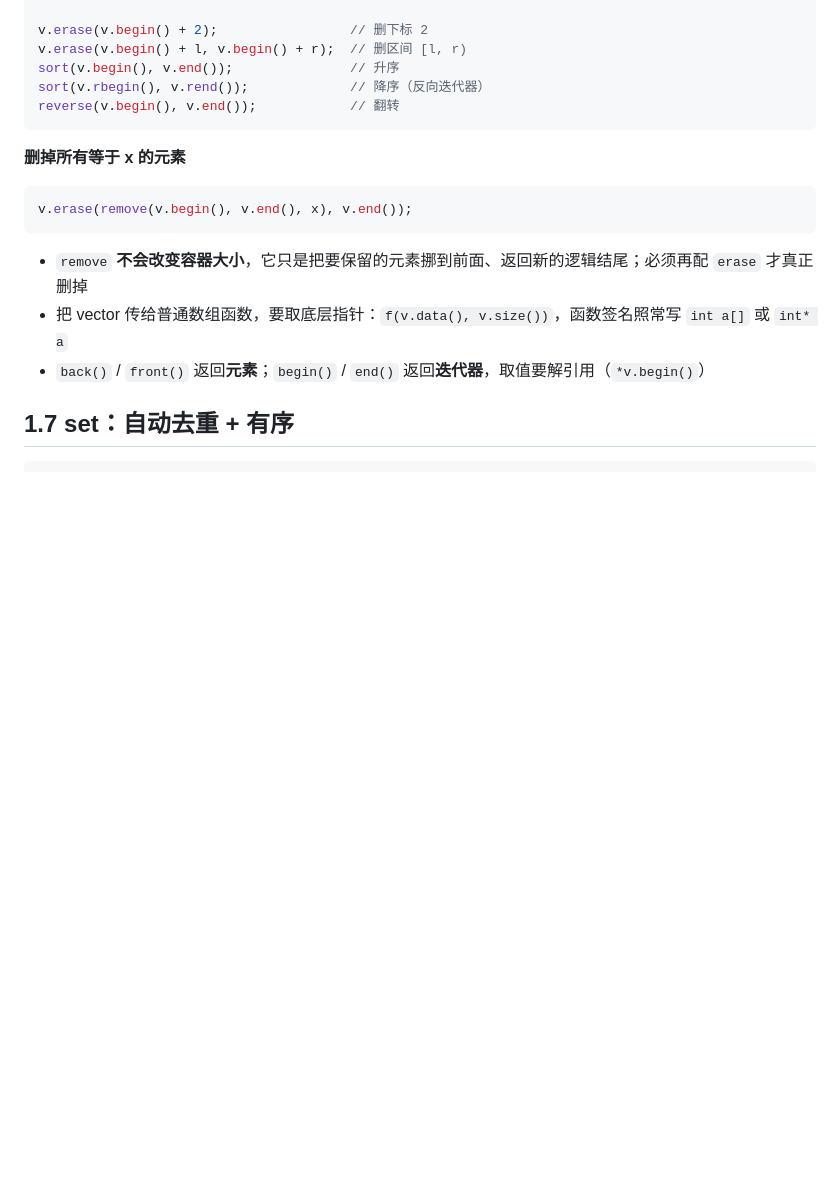
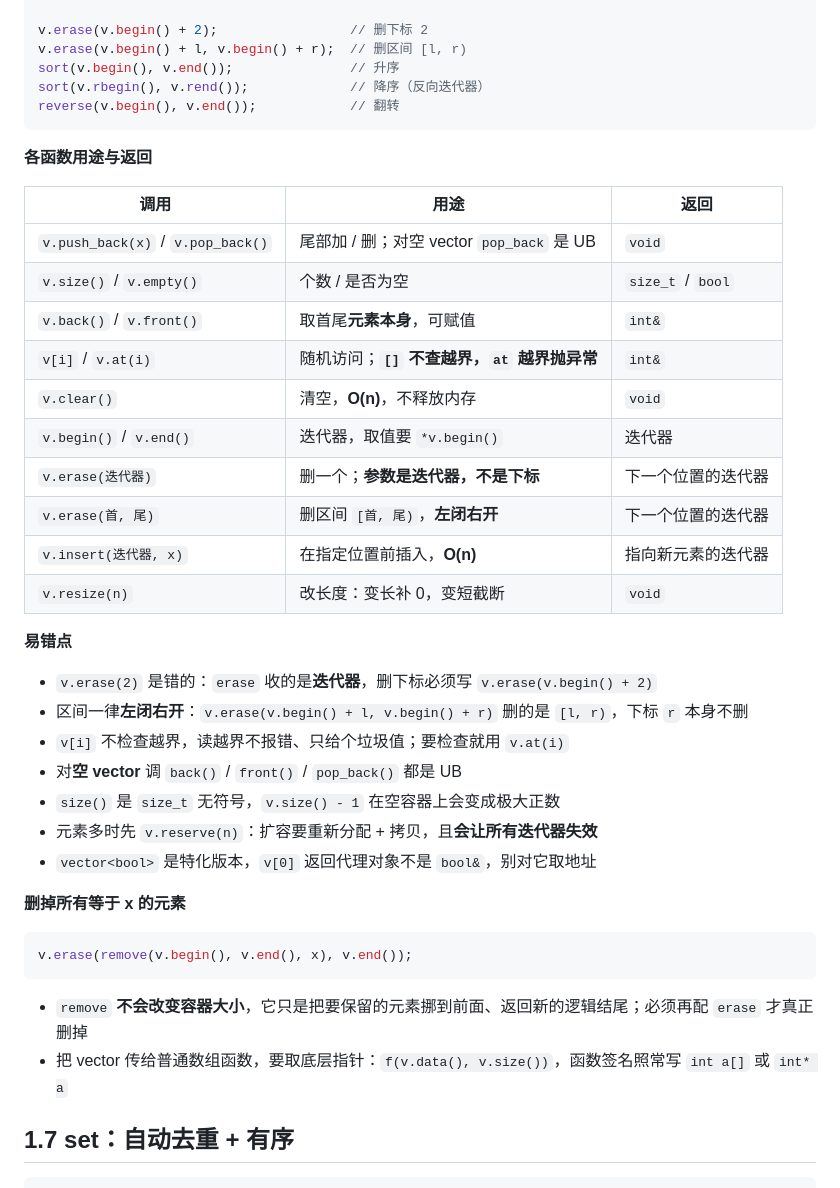
Before and after one commit to y1827432158/notes, a Markdown page: notes/01-stl.md, the part around the change. Rendered like a GitHub page; blank space fills up the shorter version.

Commit message:
笔记 1.6：补全 vector 各函数的用途、返回值与易错点
Co-Authored-By: Claude Code <noreply@anthropic.com>

````diff
--- a/notes/01-stl.md
+++ b/notes/01-stl.md
@@ -206,6 +206,31 @@ sort(v.rbegin(), v.rend());             // 降序（反向迭代器）
 reverse(v.begin(), v.end());            // 翻转
 ```
 
+**各函数用途与返回**
+
+| 调用 | 用途 | 返回 |
+| --- | --- | --- |
+| `v.push_back(x)` / `v.pop_back()` | 尾部加 / 删；对空 vector `pop_back` 是 UB | `void` |
+| `v.size()` / `v.empty()` | 个数 / 是否为空 | `size_t` / `bool` |
+| `v.back()` / `v.front()` | 取首尾**元素本身**，可赋值 | `int&` |
+| `v[i]` / `v.at(i)` | 随机访问；**`[]` 不查越界，`at` 越界抛异常** | `int&` |
+| `v.clear()` | 清空，**O(n)**，不释放内存 | `void` |
+| `v.begin()` / `v.end()` | 迭代器，取值要 `*v.begin()` | 迭代器 |
+| `v.erase(迭代器)` | 删一个；**参数是迭代器，不是下标** | 下一个位置的迭代器 |
+| `v.erase(首, 尾)` | 删区间 `[首, 尾)`，**左闭右开** | 下一个位置的迭代器 |
+| `v.insert(迭代器, x)` | 在指定位置前插入，**O(n)** | 指向新元素的迭代器 |
+| `v.resize(n)` | 改长度：变长补 0，变短截断 | `void` |
+
+**易错点**
+
+- `v.erase(2)` 是错的：`erase` 收的是**迭代器**，删下标必须写 `v.erase(v.begin() + 2)`
+- 区间一律**左闭右开**：`v.erase(v.begin() + l, v.begin() + r)` 删的是 `[l, r)`，下标 `r` 本身不删
+- `v[i]` 不检查越界，读越界不报错、只给个垃圾值；要检查就用 `v.at(i)`
+- 对**空 vector** 调 `back()` / `front()` / `pop_back()` 都是 UB
+- `size()` 是 `size_t` 无符号，`v.size() - 1` 在空容器上会变成极大正数
+- 元素多时先 `v.reserve(n)`：扩容要重新分配 + 拷贝，且**会让所有迭代器失效**
+- `vector<bool>` 是特化版本，`v[0]` 返回代理对象不是 `bool&`，别对它取地址
+
 **删掉所有等于 x 的元素**
 
 ```cpp
@@ -214,7 +239,6 @@ v.erase(remove(v.begin(), v.end(), x), v.end());
 
 - `remove` **不会改变容器大小**，它只是把要保留的元素挪到前面、返回新的逻辑结尾；必须再配 `erase` 才真正删掉
 - 把 vector 传给普通数组函数，要取底层指针：`f(v.data(), v.size())`，函数签名照常写 `int a[]` 或 `int* a`
-- `back()` / `front()` 返回**元素**；`begin()` / `end()` 返回**迭代器**，取值要解引用（`*v.begin()`）
 
 ## 1.7 set：自动去重 + 有序
 
````
